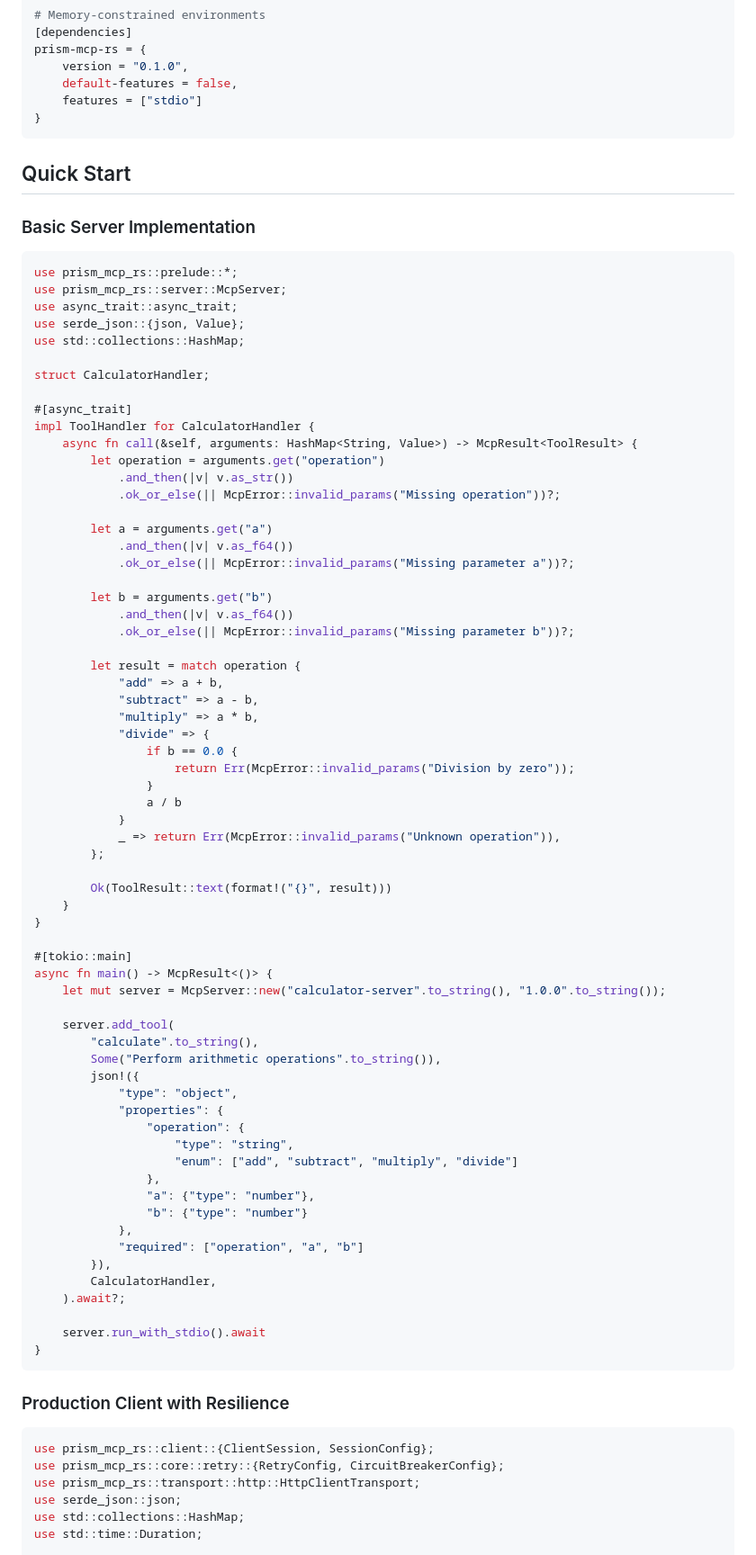
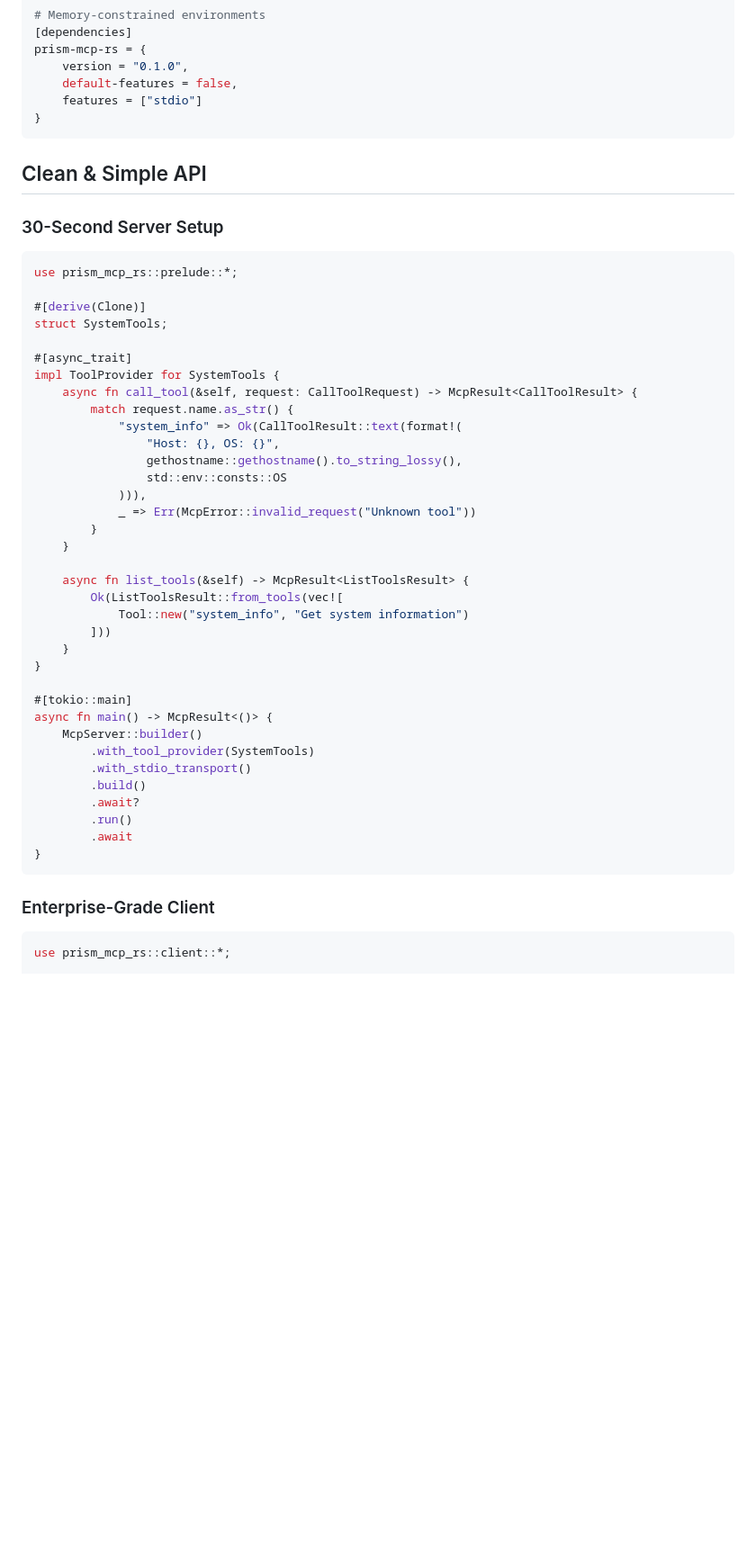
Before and after one commit to prismworks-ai/prism-mcp-rs, a Markdown page: README.md, the part around one of its changes. Shown at 90% size. Rendered like a GitHub page; blank space fills up the shorter version.

````diff
--- a/README.md
+++ b/README.md
@@ -125,84 +134,51 @@ prism-mcp-rs = {
 }
 ```
 
-## Quick Start
 
-### Basic Server Implementation
+## Clean & Simple API
+
+### 30-Second Server Setup
 
 ```rust
 use prism_mcp_rs::prelude::*;
-use prism_mcp_rs::server::McpServer;
-use async_trait::async_trait;
-use serde_json::{json, Value};
-use std::collections::HashMap;
 
-struct CalculatorHandler;
+#[derive(Clone)]
+struct SystemTools;
 
 #[async_trait]
-impl ToolHandler for CalculatorHandler {
-    async fn call(&self, arguments: HashMap<String, Value>) -> McpResult<ToolResult> {
-        let operation = arguments.get("operation")
-            .and_then(|v| v.as_str())
-            .ok_or_else(|| McpError::invalid_params("Missing operation"))?;
+impl ToolProvider for SystemTools {
+    async fn call_tool(&self, request: CallToolRequest) -> McpResult<CallToolResult> {
+        match request.name.as_str() {
+            "system_info" => Ok(CallToolResult::text(format!(
+                "Host: {}, OS: {}",
+                gethostname::gethostname().to_string_lossy(),
+                std::env::consts::OS
+            ))),
+            _ => Err(McpError::invalid_request("Unknown tool"))
+        }
+    }
 
-        let a = arguments.get("a")
-            .and_then(|v| v.as_f64())
-            .ok_or_else(|| McpError::invalid_params("Missing parameter a"))?;
-
-        let b = arguments.get("b")
-            .and_then(|v| v.as_f64())
-            .ok_or_else(|| McpError::invalid_params("Missing parameter b"))?;
-
-        let result = match operation {
-            "add" => a + b,
-            "subtract" => a - b,
-            "multiply" => a * b,
-            "divide" => {
-                if b == 0.0 {
-                    return Err(McpError::invalid_params("Division by zero"));
-                }
-                a / b
-            }
-            _ => return Err(McpError::invalid_params("Unknown operation")),
-        };
-
-        Ok(ToolResult::text(format!("{}", result)))
+    async fn list_tools(&self) -> McpResult<ListToolsResult> {
+        Ok(ListToolsResult::from_tools(vec![
+            Tool::new("system_info", "Get system information")
+        ]))
     }
 }
 
 #[tokio::main]
 async fn main() -> McpResult<()> {
-    let mut server = McpServer::new("calculator-server".to_string(), "1.0.0".to_string());
-
-    server.add_tool(
-        "calculate".to_string(),
-        Some("Perform arithmetic operations".to_string()),
-        json!({
-            "type": "object",
-            "properties": {
-                "operation": {
-                    "type": "string",
-                    "enum": ["add", "subtract", "multiply", "divide"]
-                },
-                "a": {"type": "number"},
-                "b": {"type": "number"}
-            },
-            "required": ["operation", "a", "b"]
-        }),
-        CalculatorHandler,
-    ).await?;
-
-    server.run_with_stdio().await
+    McpServer::builder()
+        .with_tool_provider(SystemTools)
+        .with_stdio_transport()
+        .build()
+        .await?
+        .run()
+        .await
 }
 ```
 
-### Production Client with Resilience
+### Enterprise-Grade Client
 
 ```rust
-use prism_mcp_rs::client::{ClientSession, SessionConfig};
-use prism_mcp_rs::core::retry::{RetryConfig, CircuitBreakerConfig};
-use prism_mcp_rs::transport::http::HttpClientTransport;
-use serde_json::json;
-use std::collections::HashMap;
-use std::time::Duration;
+use prism_mcp_rs::client::*;
 
````
Also changed, not shown: other parts of README.md (+71 -141 lines).
